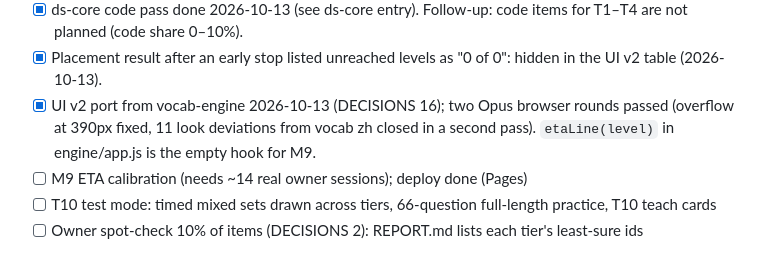
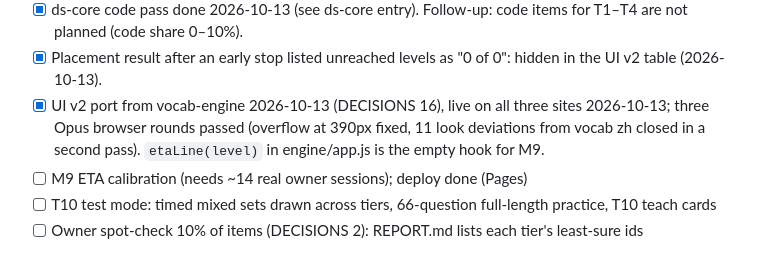
Before and after one commit to Bannerless-Studio/gre-math, a Markdown page: TODO.md, the part around the change. GitHub-like rendering.

Commit message:
TODO: UI v2 + cards v3 live
Co-Authored-By: Claude Fable 5.1 <noreply@anthropic.com>
Claude-Session: https://claude.ai/code/session_01Hk6ceVtUY6UVwfmjmVnoF4

```diff
--- a/TODO.md
+++ b/TODO.md
@@ -17,7 +17,7 @@ Milestones: docs/SPEC.md §8. Decisions: docs/DECISIONS.md.
 - [x] Opus engine review 2026-10-13: 21 findings (D1–D6 data safety, L1–L6 learning model, A1–A7 checker, S1, V1–V3, T1–T2, Q1) fixed + 8 more from the re-review; tests/opus_review_checks.js (36) wired into the fast tier. Decisions: streak capped at mastered+1 (L4), one step lost per technique per session (L6), exam miss drops the placement flag (J2), 2-slot backup rings (J1). Pacing sim after L4/L6: 95%/90% gates within 10%, 80% gates 22–30% faster.
 - [x] ds-core code pass done 2026-10-13 (see ds-core entry). Follow-up: code items for T1–T4 are not planned (code share 0–10%).
 - [x] Placement result after an early stop listed unreached levels as "0 of 0": hidden in the UI v2 table (2026-10-13).
-- [x] UI v2 port from vocab-engine 2026-10-13 (DECISIONS 16); two Opus browser rounds passed (overflow at 390px fixed, 11 look deviations from vocab zh closed in a second pass). `etaLine(level)` in engine/app.js is the empty hook for M9.
+- [x] UI v2 port from vocab-engine 2026-10-13 (DECISIONS 16), live on all three sites 2026-10-13; three Opus browser rounds passed (overflow at 390px fixed, 11 look deviations from vocab zh closed in a second pass). `etaLine(level)` in engine/app.js is the empty hook for M9.
 - [ ] M9 ETA calibration (needs ~14 real owner sessions); deploy done (Pages)
 - [ ] T10 test mode: timed mixed sets drawn across tiers, 66-question full-length practice, T10 teach cards
 - [ ] Owner spot-check 10% of items (DECISIONS 2): REPORT.md lists each tier's least-sure ids
```
